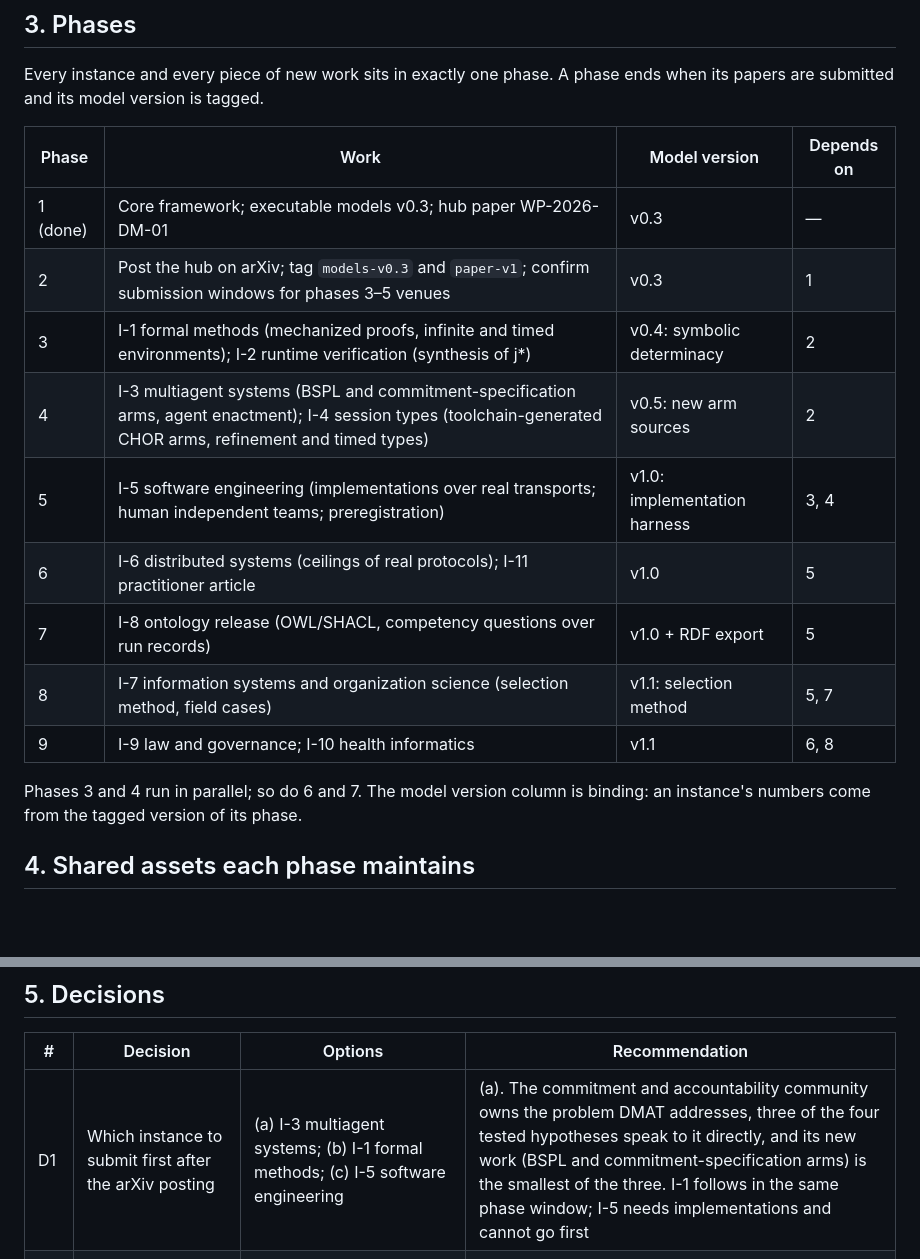
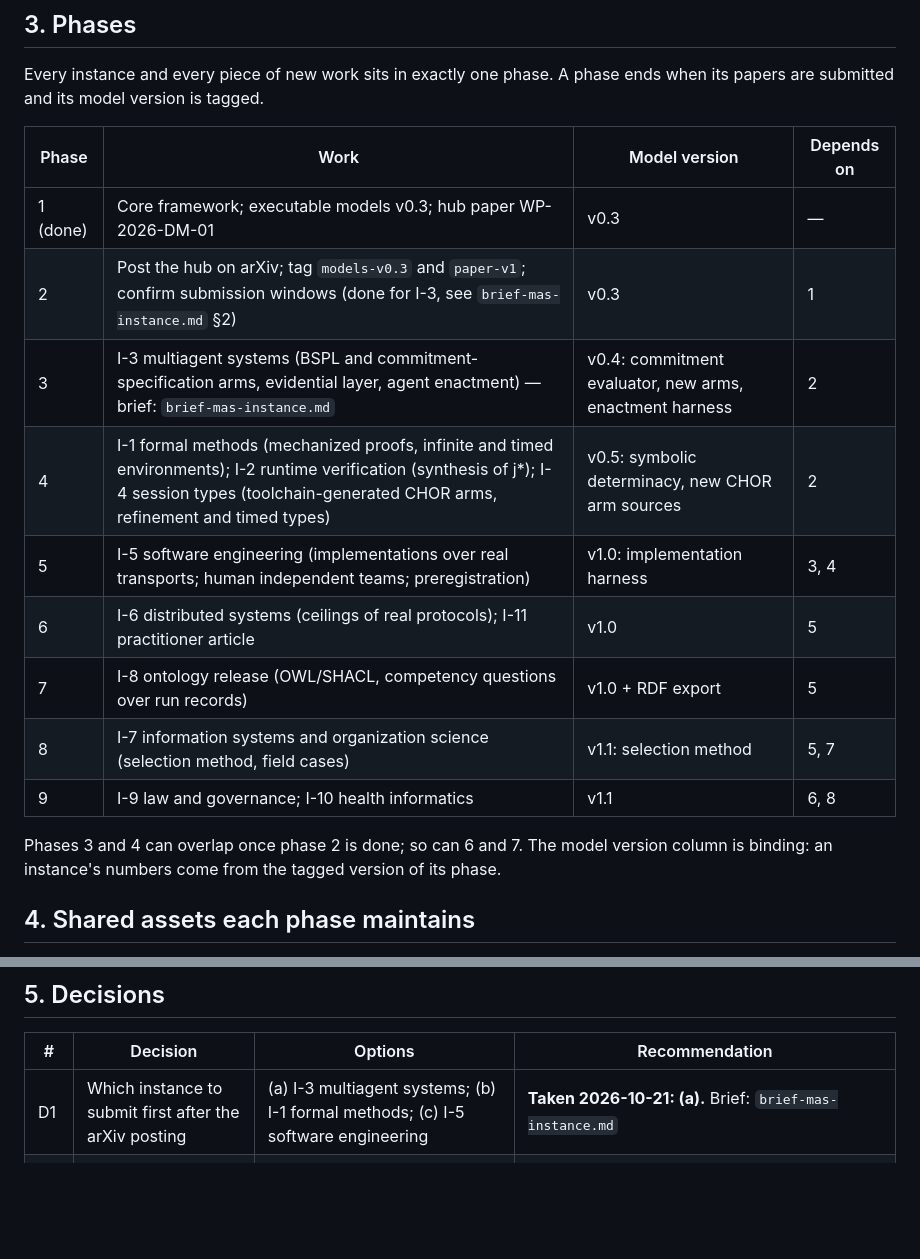
Before and after one commit to Wescome/dmat, a Markdown page: docs/plan-audience-instances.md, 2 parts joined by grey strips. GitHub-like rendering; blank space fills up the shorter version.

Commit message:
I-3 multiagent-systems brief; D1 taken, phases resequenced
Co-Authored-By: Claude Opus 5.5 <noreply@anthropic.com>
Claude-Session: https://claude.ai/code/session_01ArjArynRbycA4WDXEJucKE

```diff
--- a/docs/plan-audience-instances.md
+++ b/docs/plan-audience-instances.md
@@ -122,16 +122,16 @@ Every instance and every piece of new work sits in exactly one phase. A phase en
 | Phase | Work | Model version | Depends on |
 | --- | --- | --- | --- |
 | 1 (done) | Core framework; executable models v0.3; hub paper WP-2026-DM-01 | v0.3 | — |
-| 2 | Post the hub on arXiv; tag `models-v0.3` and `paper-v1`; confirm submission windows for phases 3–5 venues | v0.3 | 1 |
-| 3 | I-1 formal methods (mechanized proofs, infinite and timed environments); I-2 runtime verification (synthesis of j*) | v0.4: symbolic determinacy | 2 |
-| 4 | I-3 multiagent systems (BSPL and commitment-specification arms, agent enactment); I-4 session types (toolchain-generated CHOR arms, refinement and timed types) | v0.5: new arm sources | 2 |
+| 2 | Post the hub on arXiv; tag `models-v0.3` and `paper-v1`; confirm submission windows (done for I-3, see `brief-mas-instance.md` §2) | v0.3 | 1 |
+| 3 | I-3 multiagent systems (BSPL and commitment-specification arms, evidential layer, agent enactment) — brief: `brief-mas-instance.md` | v0.4: commitment evaluator, new arms, enactment harness | 2 |
+| 4 | I-1 formal methods (mechanized proofs, infinite and timed environments); I-2 runtime verification (synthesis of j*); I-4 session types (toolchain-generated CHOR arms, refinement and timed types) | v0.5: symbolic determinacy, new CHOR arm sources | 2 |
 | 5 | I-5 software engineering (implementations over real transports; human independent teams; preregistration) | v1.0: implementation harness | 3, 4 |
 | 6 | I-6 distributed systems (ceilings of real protocols); I-11 practitioner article | v1.0 | 5 |
 | 7 | I-8 ontology release (OWL/SHACL, competency questions over run records) | v1.0 + RDF export | 5 |
 | 8 | I-7 information systems and organization science (selection method, field cases) | v1.1: selection method | 5, 7 |
 | 9 | I-9 law and governance; I-10 health informatics | v1.1 | 6, 8 |
 
-Phases 3 and 4 run in parallel; so do 6 and 7. The model version column is binding: an instance's numbers come from the tagged version of its phase.
+Phases 3 and 4 can overlap once phase 2 is done; so can 6 and 7. The model version column is binding: an instance's numbers come from the tagged version of its phase.
 
 ## 4. Shared assets each phase maintains
 
@@ -144,7 +144,7 @@ Phases 3 and 4 run in parallel; so do 6 and 7. The model version column is bindi
 
 | # | Decision | Options | Recommendation |
 | --- | --- | --- | --- |
-| D1 | Which instance to submit first after the arXiv posting | (a) I-3 multiagent systems; (b) I-1 formal methods; (c) I-5 software engineering | (a). The commitment and accountability community owns the problem DMAT addresses, three of the four tested hypotheses speak to it directly, and its new work (BSPL and commitment-specification arms) is the smallest of the three. I-1 follows in the same phase window; I-5 needs implementations and cannot go first |
+| D1 | Which instance to submit first after the arXiv posting | (a) I-3 multiagent systems; (b) I-1 formal methods; (c) I-5 software engineering | **Taken 2026-10-21: (a).** Brief: `brief-mas-instance.md` |
 | D2 | How the research guideline applies to non-IEEE venues | (a) guideline content and production standards with the venue's template; (b) IEEE format everywhere and preprint only | (a). Venues reject submissions outside their template; the guideline's standards (defended contributions, proofs, figures, citation layers, limitations, agenda, build pipeline) are template-independent |
 | D3 | Independent authorship for I-5 | (a) separate human teams via an open call or collaborators; (b) agent authors from other model families; (c) both | (c). Human teams answer the Knight–Leveson objection; agents from other model families are cheap and reduce same-family correlation; reporting both separates the two effects |
 | D4 | Authorship and affiliation of the DMAT line | (a) WeOps Research, as in the hub; (b) independent; (c) with academic co-authors per instance | (c) for I-1, I-3, I-4 and I-7, where co-authors from those communities strengthen review and access; (a) for the hub and practitioner pieces |
```
Also changed, not shown: docs/brief-mas-instance.md (added, +88 -0 lines).
